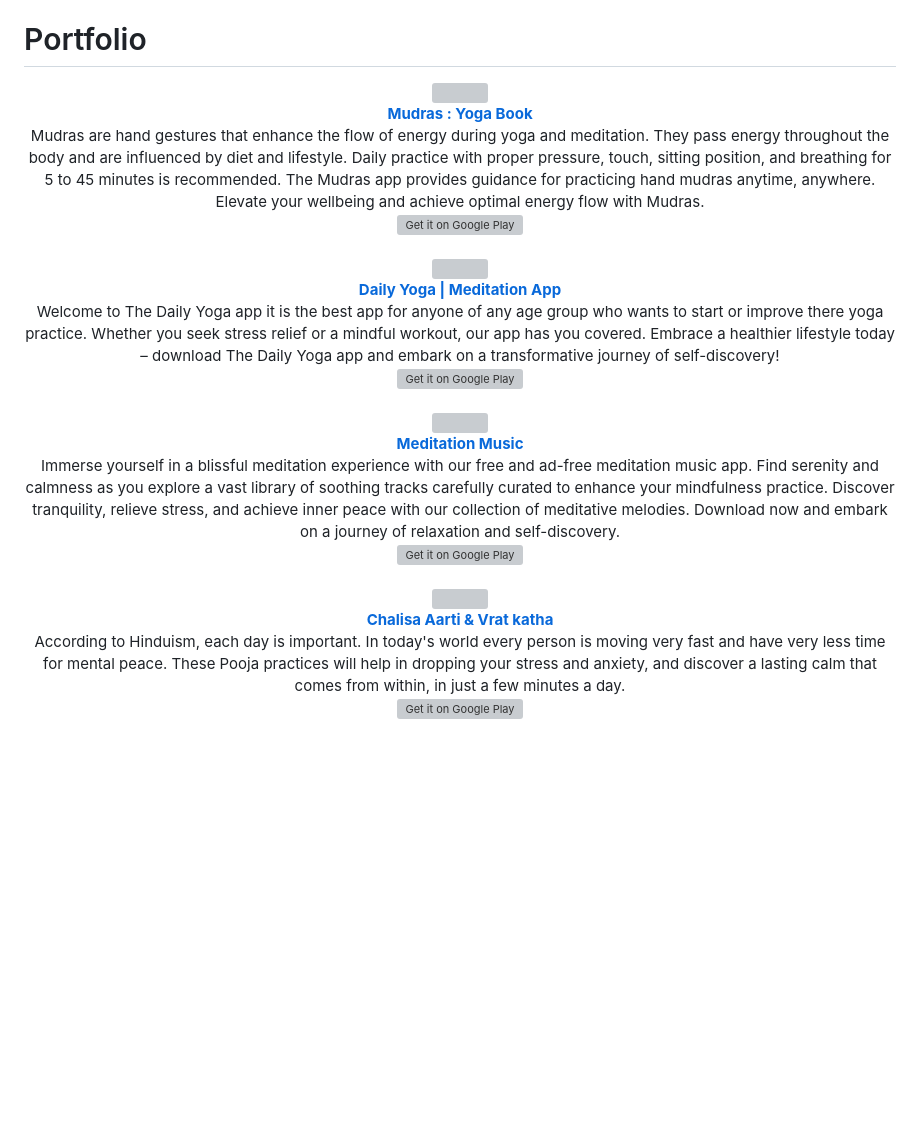
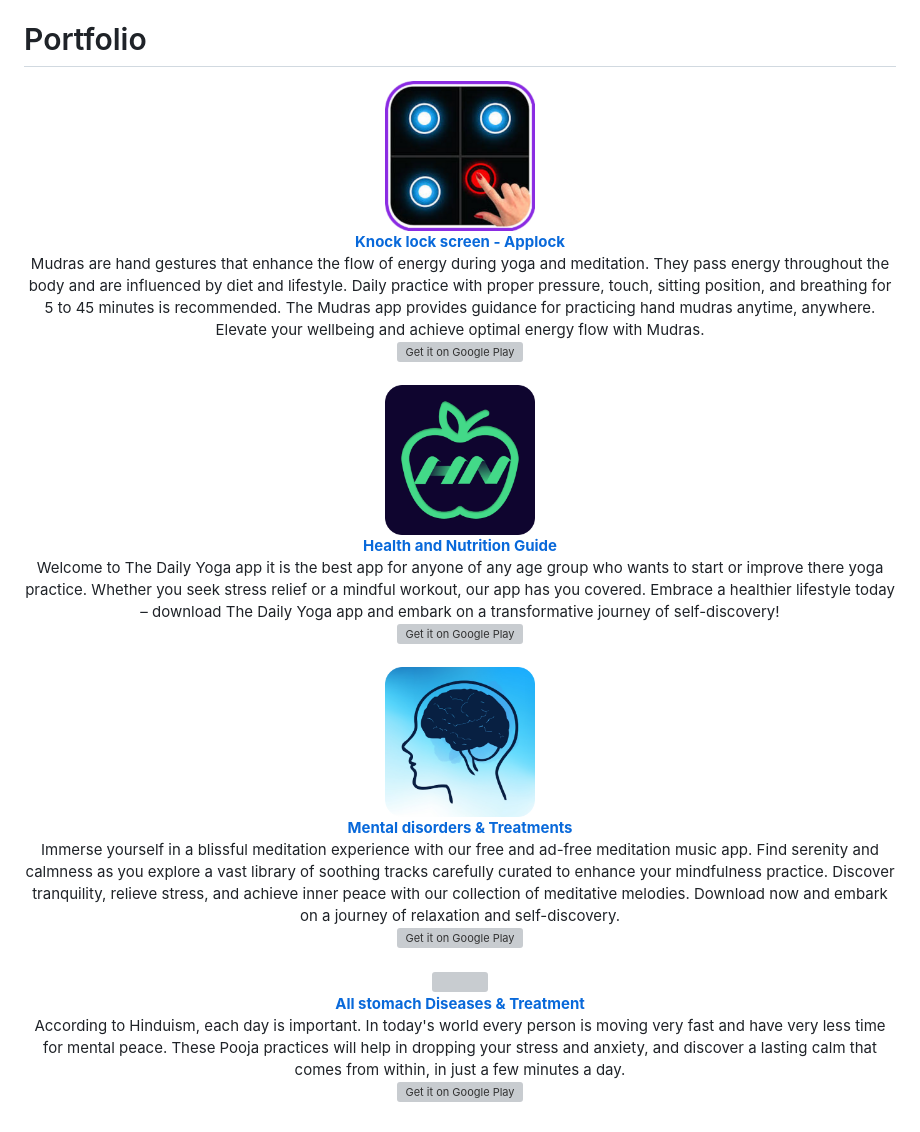
Before and after one commit to knocklock/knocklock.github.io, a Markdown page: README.md, the part around one of its changes. GitHub-like rendering; blank space fills up the shorter version; grey boxes are pictures that could not be loaded.

```diff
--- a/README.md
+++ b/README.md
@@ -4,8 +4,8 @@
   </p>
 <h1>Portfolio</h1>
   <p align="center">
-    <img src="assets/mudras.png" width="150px" height="150px"/>
+    <img src="assets/kl.png" width="150px" height="150px"/>
     <br/>
-    <a href="https://play.google.com/store/apps/details?id=health.yoga.mudras"><strong>Mudras : Yoga Book</strong><br/></a>
+    <a href="https://play.google.com/store/apps/details?id=com.knocklock.applock"><strong>Knock lock screen - Applock</strong><br/></a>
   Mudras are hand gestures that enhance the flow of energy during yoga and meditation. They pass energy throughout the body and are influenced by diet and lifestyle. Daily practice with proper pressure, touch, sitting position, and breathing for 5 to 45 minutes is recommended. The Mudras app provides guidance for practicing hand mudras anytime, anywhere. Elevate your wellbeing and achieve optimal energy flow with Mudras.
     <br/>
@@ -13,7 +13,7 @@
     <br/>
     <br/>
-    <img src="assets/yoga.png" width="150px" height="150px"/>
+    <img src="assets/hn.png" width="150px" height="150px"/>
     <br/>
-    <a href="https://play.google.com/store/apps/details?id=yogaworkouts.loseweight.dailyyoga.mudras.yogaapp"><strong>Daily Yoga | Meditation App</strong><br/></a>
+    <a href="https://play.google.com/store/apps/details?id=knocklock.health.nutrition.foodguide.nutritionsforall.healthyfood"><strong>Health and Nutrition Guide</strong><br/></a>
   Welcome to The Daily Yoga app it is the best app for anyone of any age group who wants to start or improve there yoga practice. Whether you seek stress relief or a mindful workout, our app has you covered. Embrace a healthier lifestyle today – download The Daily Yoga app and embark on a transformative journey of self-discovery!
     <br/>
@@ -21,7 +21,7 @@
     <br/>
     <br/>
-    <img src="assets/meditation.png" width="150px" height="150px"/>
+    <img src="assets/md.png" width="150px" height="150px"/>
     <br/>
-    <a href="https://play.google.com/store/apps/details?id=yoga.meditation.sounds.meditationmusic.yogamusic.music"><strong>Meditation Music</strong><br/></a>
+    <a href="https://play.google.com/store/apps/details?id=mental.disorders.treatments"><strong>Mental disorders & Treatments</strong><br/></a>
   Immerse yourself in a blissful meditation experience with our free and ad-free meditation music app. Find serenity and calmness as you explore a vast library of soothing tracks carefully curated to enhance your mindfulness practice. Discover tranquility, relieve stress, and achieve inner peace with our collection of meditative melodies. Download now and embark on a journey of relaxation and self-discovery.
     <br/>
@@ -32,4 +32,4 @@
     <br/>
-    <a href="https://play.google.com/store/apps/details?id=com.chalisa.aarati.bhajan"><strong>Chalisa Aarti & Vrat katha</strong><br/></a>
+    <a href="https://play.google.com/store/apps/details?id=stomach.diseases.treatment"><strong>All stomach Diseases & Treatment</strong><br/></a>
   According to Hinduism, each day is important. In today's world every person is moving very fast and have very less time for mental peace. These Pooja practices will help in dropping your stress and anxiety, and discover a lasting calm that comes from within, in just a few minutes a day.
     <br/>
```
Also changed, not shown: other parts of README.md (+5 -5 lines).
